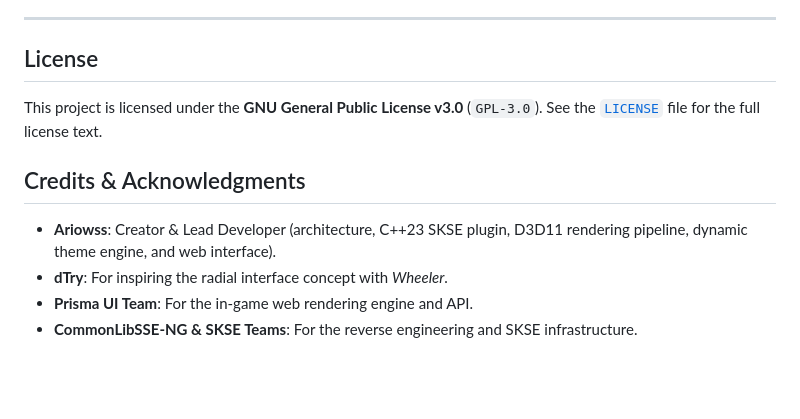
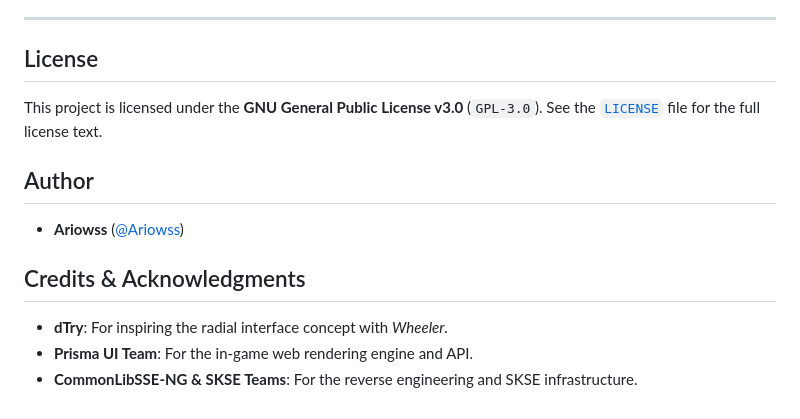
Before and after one commit to Ariowss/Outfit-Wheeler---Dynamic-Equipment-Manager, a Markdown page: README.md, the part around the change. Drawn GitHub-style; blank space fills up the shorter version.

Commit message:
docs: separate author and acknowledgments in readme

```diff
--- a/README.md
+++ b/README.md
@@ -266,9 +266,12 @@ Outfit Wheeler creates automatic timestamped `.bak` files on every save. You can
 
 This project is licensed under the **GNU General Public License v3.0** (`GPL-3.0`). See the [`LICENSE`](LICENSE) file for the full license text.
 
+## Author
+
+- **Ariowss** ([@Ariowss](https://github.com/Ariowss))
+
 ## Credits & Acknowledgments
 
-- **Ariowss**: Creator & Lead Developer (architecture, C++23 SKSE plugin, D3D11 rendering pipeline, dynamic theme engine, and web interface).
 - **dTry**: For inspiring the radial interface concept with *Wheeler*.
 - **Prisma UI Team**: For the in-game web rendering engine and API.
 - **CommonLibSSE-NG & SKSE Teams**: For the reverse engineering and SKSE infrastructure.
```
